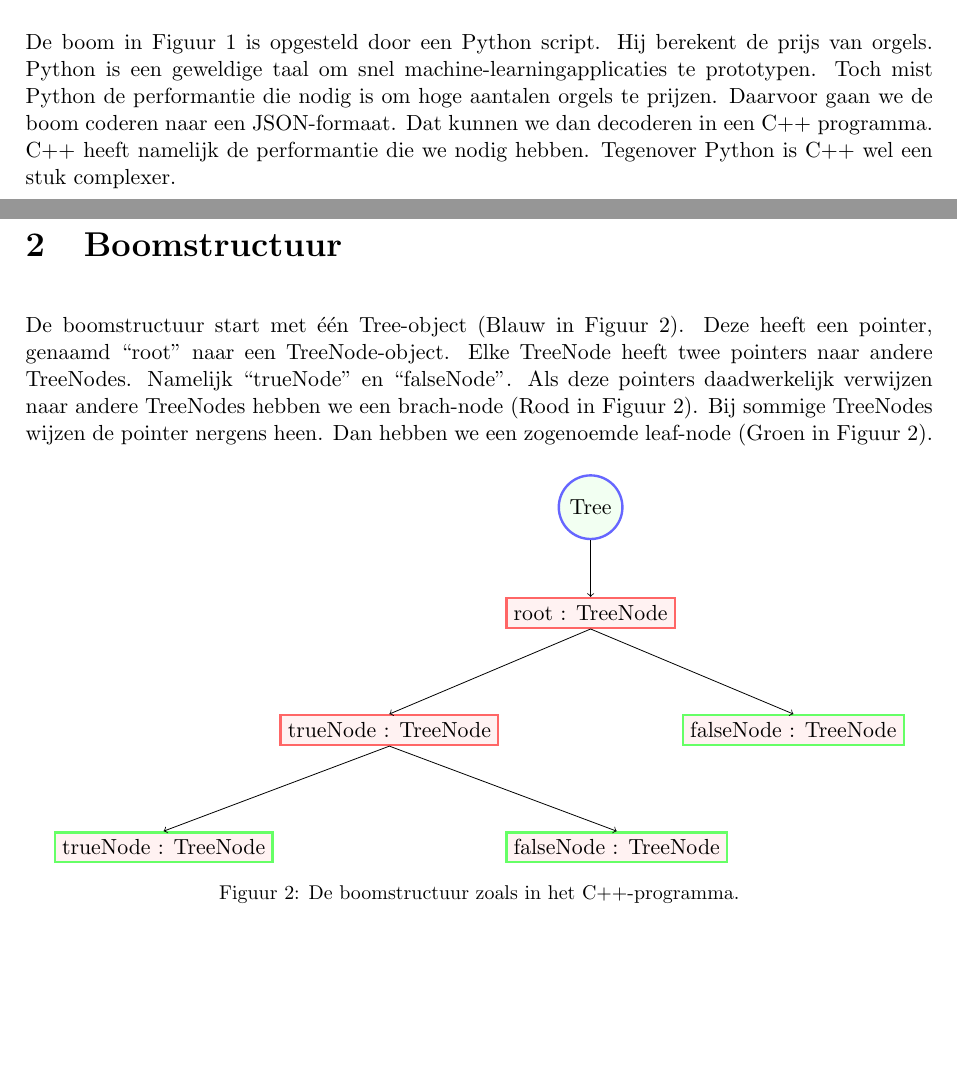
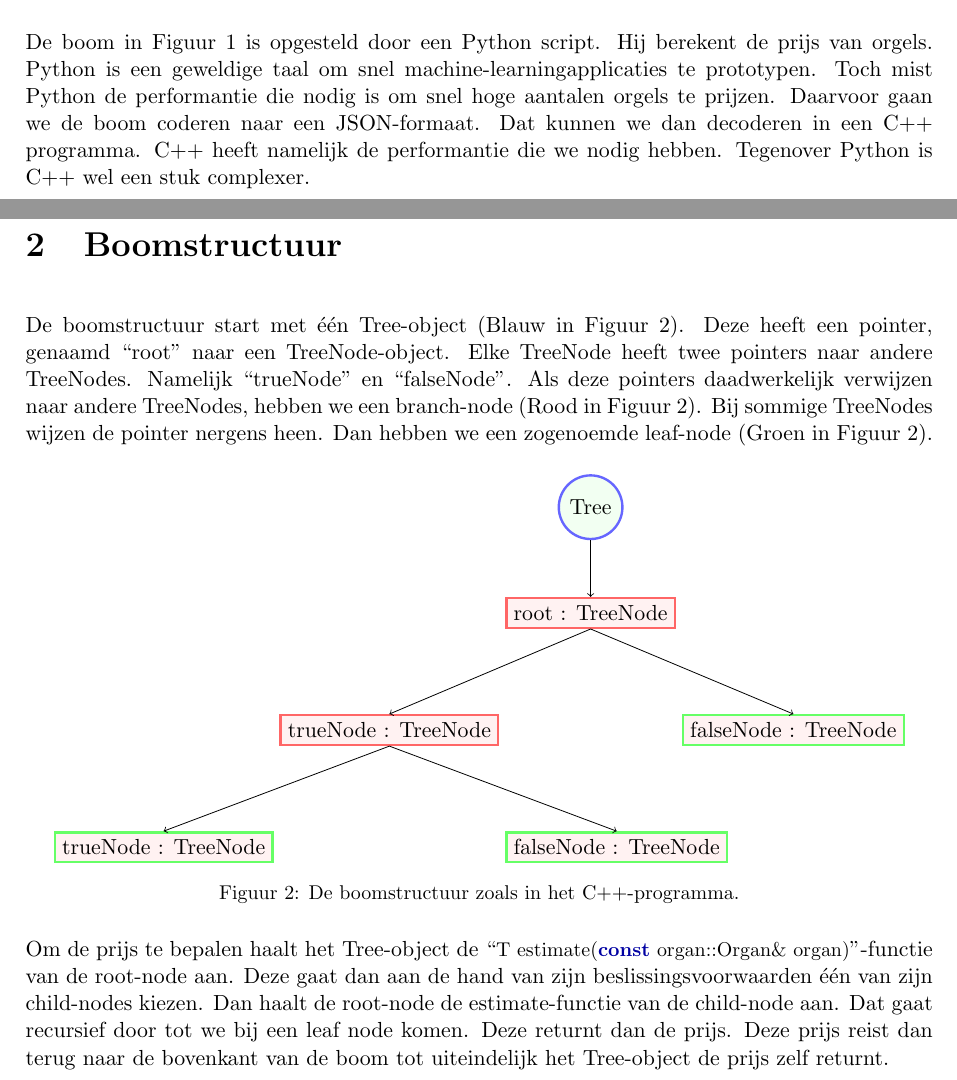
Before and after one commit to momostein/regression_latex, a LaTeX document (main.tex, which reads tekst.tex): two parts of pages 6 and 7 of 14, joined at a grey line, cut so that both start at the same text, the shorter picture padded with empty space. Compiled offline with pdfLaTeX.

Commit message:
Last edits

```diff
--- a/tekst.tex
+++ b/tekst.tex
@@ -9,12 +9,12 @@ Het programma is een toepassing van \textit{Decision tree learning}.\cite{wiki:d
     \label{fig:tree}
 \end{figure}
 
-De boom in Figuur \ref{fig:tree} is opgesteld door een Python script. Hij berekent de prijs van orgels. Python is een geweldige taal om snel machine-learningapplicaties te prototypen. Toch mist Python de performantie die nodig is om hoge aantalen orgels te prijzen. Daarvoor gaan we de boom coderen naar een JSON-formaat. Dat kunnen we dan decoderen in een C++ programma. C++ heeft namelijk de performantie die we nodig hebben. Tegenover Python is C++ wel een stuk complexer.
+De boom in Figuur \ref{fig:tree} is opgesteld door een Python script. Hij berekent de prijs van orgels. Python is een geweldige taal om snel machine-learningapplicaties te prototypen. Toch mist Python de performantie die nodig is om snel hoge aantalen orgels te prijzen. Daarvoor gaan we de boom coderen naar een JSON-formaat. Dat kunnen we dan decoderen in een C++ programma. C++ heeft namelijk de performantie die we nodig hebben. Tegenover Python is C++ wel een stuk complexer.
 
 \clearpage
 
 \section{Boomstructuur}
-De boomstructuur start met één Tree-object (Blauw in Figuur \ref{fig:cpp-tree}). Deze heeft een pointer, genaamd ``root'' naar een TreeNode-object. Elke TreeNode heeft twee pointers naar andere TreeNodes. Namelijk ``trueNode'' en ``falseNode''. Als deze pointers daadwerkelijk verwijzen naar andere TreeNodes hebben we een brach-node (Rood in Figuur \ref{fig:cpp-tree}). Bij sommige TreeNodes wijzen de pointer nergens heen. Dan hebben we een zogenoemde leaf-node (Groen in Figuur \ref{fig:cpp-tree}).
+De boomstructuur start met één Tree-object (Blauw in Figuur \ref{fig:cpp-tree}). Deze heeft een pointer, genaamd ``root'' naar een TreeNode-object. Elke TreeNode heeft twee pointers naar andere TreeNodes. Namelijk ``trueNode'' en ``falseNode''. Als deze pointers daadwerkelijk verwijzen naar andere TreeNodes, hebben we een branch-node (Rood in Figuur \ref{fig:cpp-tree}). Bij sommige TreeNodes wijzen de pointer nergens heen. Dan hebben we een zogenoemde leaf-node (Groen in Figuur \ref{fig:cpp-tree}).
 
 \begin{figure}[ht]
     \centering
@@ -44,6 +44,8 @@ De boomstructuur start met één Tree-object (Blauw in Figuur \ref{fig:cpp-tree}
     \caption{De boomstructuur zoals in het C++-programma.}
     \label{fig:cpp-tree}
 \end{figure}
+
+Om de prijs te bepalen haalt het Tree-object de ``\lstinline[language=C++]{T estimate(const organ::Organ& organ)}''-functie van de root-node aan. Deze gaat dan aan de hand van zijn beslissingsvoorwaarden één van zijn child-nodes kiezen. Dan haalt de root-node de estimate-functie van de child-node aan. Dat gaat recursief door tot we bij een leaf node komen. Deze returnt dan de prijs. Deze prijs reist dan terug naar de bovenkant van de boom tot uiteindelijk het Tree-object de prijs zelf returnt.
 
 \pagebreak
 \section{JSON}
```
